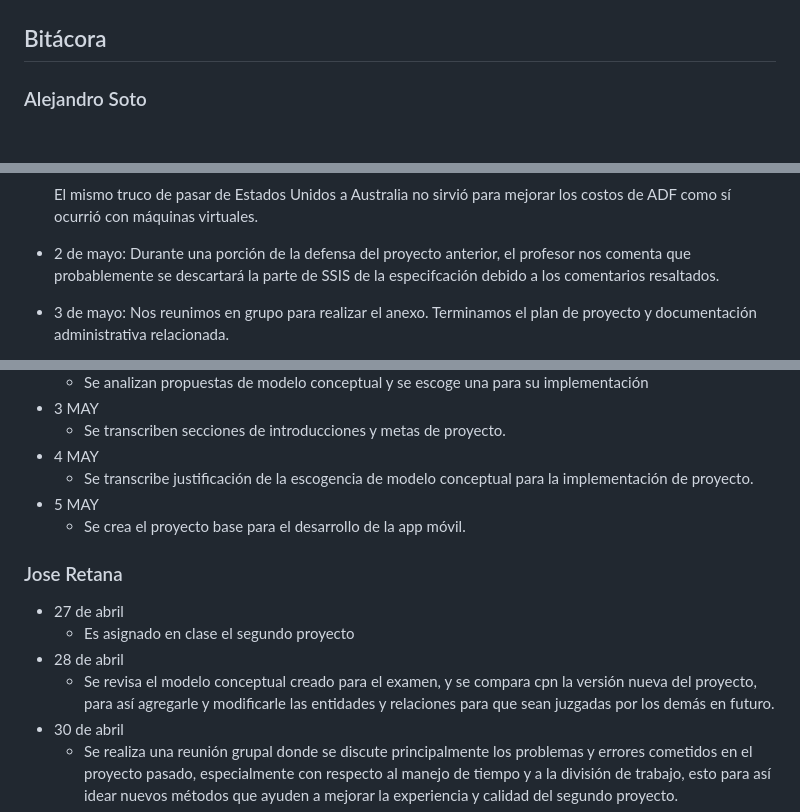
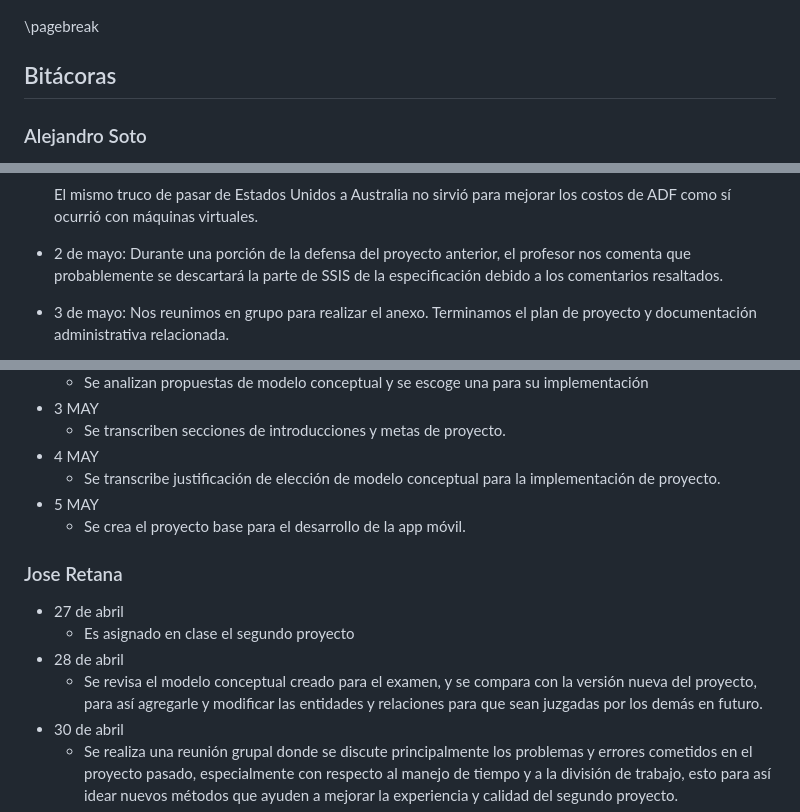
Before and after one commit to itcr3442/CE3101-StraviaTec, a Markdown page: docs/PlanDeProyecto.md, 3 parts joined by grey strips. Rendered like a GitHub page; blank space fills up the shorter version.

```diff
--- a/docs/PlanDeProyecto.md
+++ b/docs/PlanDeProyecto.md
@@ -133,7 +143,9 @@ $$~~~~~$$
 
 ![](imgs/minuta2.png)
 
-## Bitácora
+\pagebreak
+
+## Bitácoras
 
 ### Alejandro Soto
 
@@ -210,7 +222,7 @@ $$~~~~~$$
 
 - 2 de mayo: Durante una porción de la defensa del proyecto anterior, el
   profesor nos comenta que probablemente se descartará la parte de SSIS de la
-  especifcación debido a los comentarios resaltados.
+  especificación debido a los comentarios resaltados.
 
 - 3 de mayo: Nos reunimos en grupo para realizar el anexo. Terminamos el plan
   de proyecto y documentación administrativa relacionada.
@@ -234,7 +246,7 @@ $$~~~~~$$
 - 3 MAY
     + Se transcriben secciones de introducciones y metas de proyecto.
 - 4 MAY
-    + Se transcribe justificación de la escogencia de modelo conceptual para la implementación de proyecto.
+    + Se transcribe justificación de elección de modelo conceptual para la implementación de proyecto.
 - 5 MAY
     + Se crea el proyecto base para el desarrollo de la app móvil.
 
@@ -243,7 +255,7 @@ $$~~~~~$$
 - 27 de abril
     + Es asignado en clase el segundo proyecto
 - 28 de abril
-    + Se revisa el modelo conceptual creado para el examen, y se compara cpn la versión nueva del proyecto, para así agregarle y modificarle las entidades y relaciones para que sean juzgadas por los demás en futuro.
+    + Se revisa el modelo conceptual creado para el examen, y se compara con la versión nueva del proyecto, para así agregarle y modificar las entidades y relaciones para que sean juzgadas por los demás en futuro.
 - 30 de abril
     + Se realiza una reunión grupal donde se discute principalmente los problemas y errores cometidos en el proyecto pasado, especialmente con respecto al manejo de tiempo y a la división de trabajo, esto para así idear nuevos métodos que ayuden a mejorar la experiencia y calidad del segundo proyecto.
 - 31 de abril
```
Also changed, not shown: other parts of docs/PlanDeProyecto.md (+17 -5 lines), docs/imgs/anexo_conceptual2.png (renamed from docs/er.png), 1 other file.
